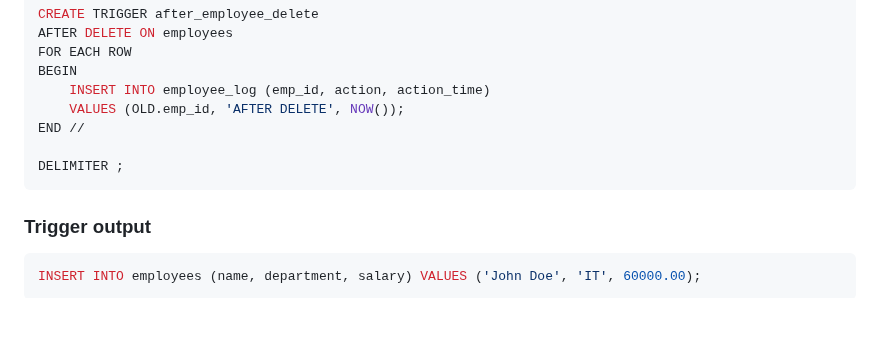
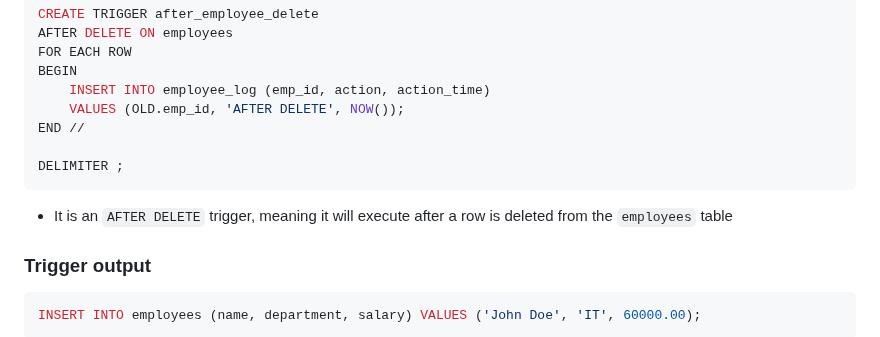
Before and after one commit to JISHNU-2002/DBMS-MySQL-Solutions, a Markdown page: 05 Advanced SQL/16.md, the part around the change. GitHub-like rendering; blank space fills up the shorter version.

Commit message:
PL/SQL - Trigger

````diff
--- a/05 Advanced SQL/16.md
+++ b/05 Advanced SQL/16.md
@@ -174,6 +174,8 @@ END //
 DELIMITER ;
 ```
 
+- It is an `AFTER DELETE` trigger, meaning it will execute after a row is deleted from the `employees` table
+
 ### Trigger output
 
 ```sql
````
